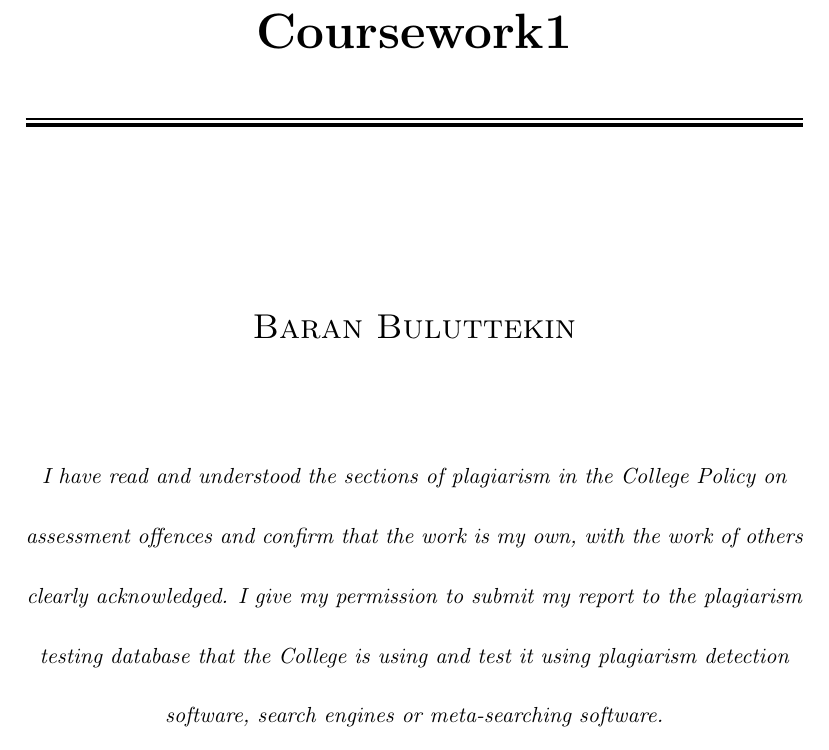
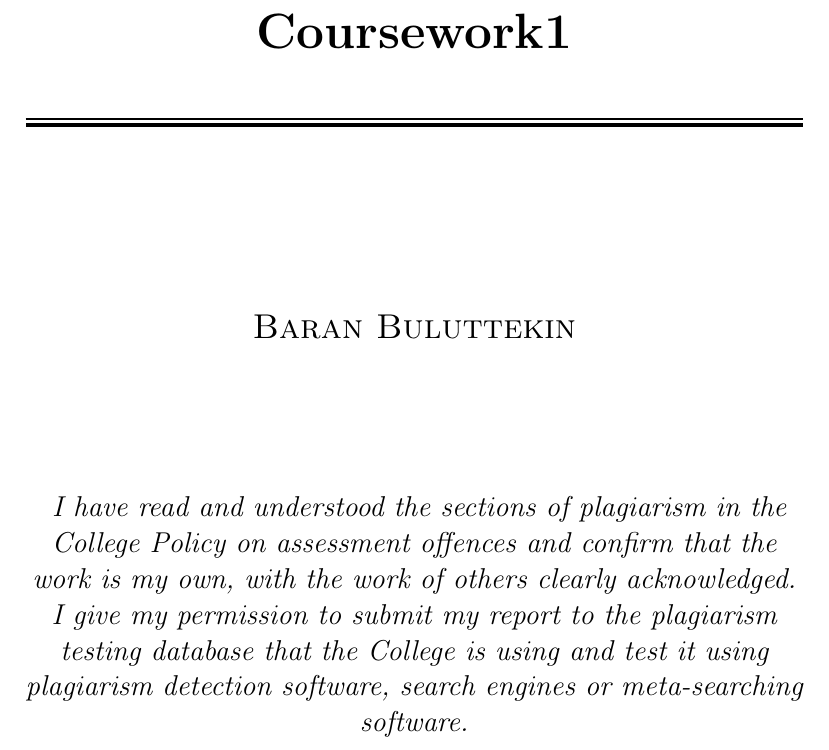
Before and after one commit to bbuluttekin/MSc-Coursework, a LaTeX document (CS/Coursework1.tex): part of page 1 of 2, cut so that both start at the same text. Compiled offline with pdfLaTeX.

Commit message:
Further modification to draft reports

```diff
--- a/CS/Coursework1.tex
+++ b/CS/Coursework1.tex
@@ -14,8 +14,8 @@
             [2.5cm]
 
             \textsc{\Large Baran Buluttekin}\\
-            [1.5cm]
-            \textit{\small I have read and understood the sections of plagiarism in the College Policy on assessment offences and confirm that the work is my own, with the work of others clearly acknowledged. I give my permission to submit my report to the plagiarism testing database that the College is using and test it using plagiarism detection software, search engines or meta-searching software.}
+            [2.5cm]
+            \large \textit{ I have read and understood the sections of plagiarism in the College Policy on assessment offences and confirm that the work is my own, with the work of others clearly acknowledged. I give my permission to submit my report to the plagiarism testing database that the College is using and test it using plagiarism detection software, search engines or meta-searching software.}
 
 
         \end{center}
```
Also changed, not shown: ML/report.tex (+3 -0 lines), CS/Coursework1.pdf, ML/report.pdf.
